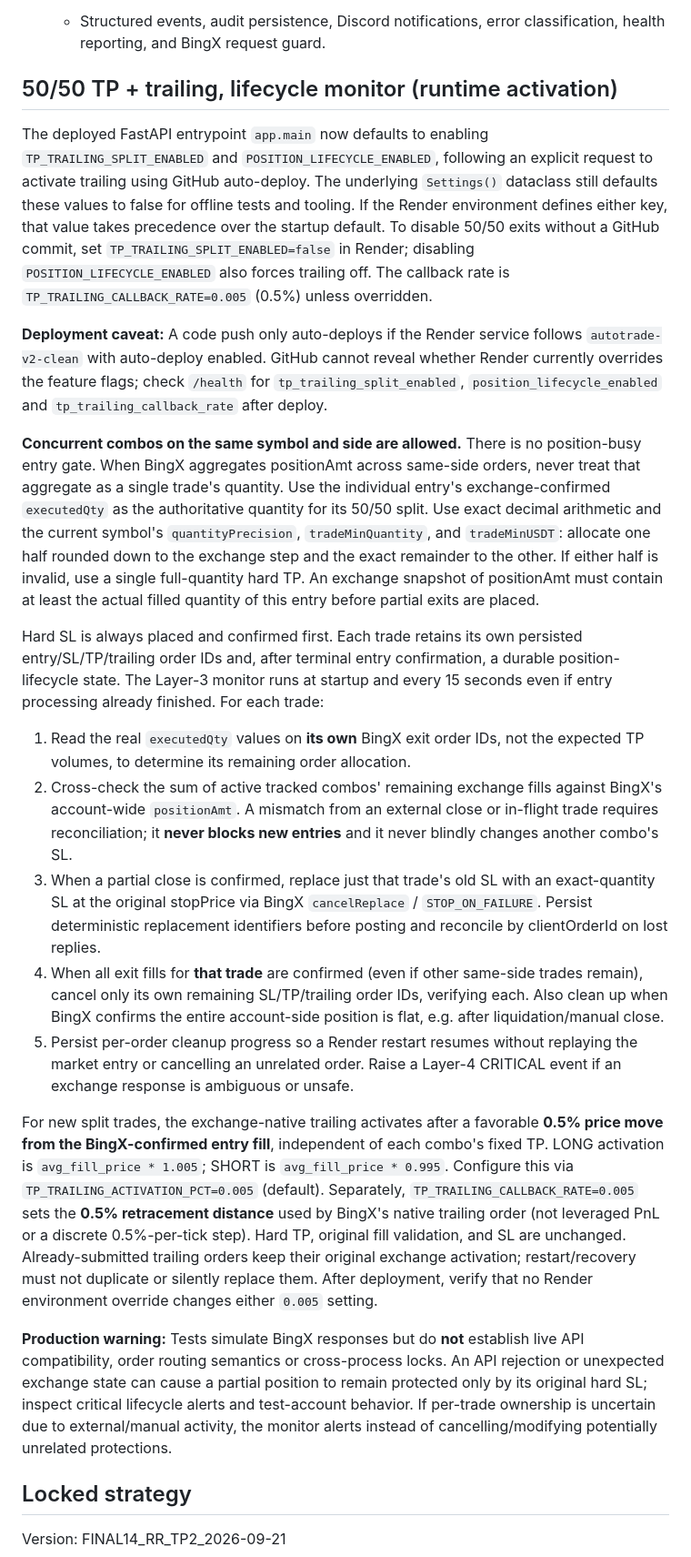
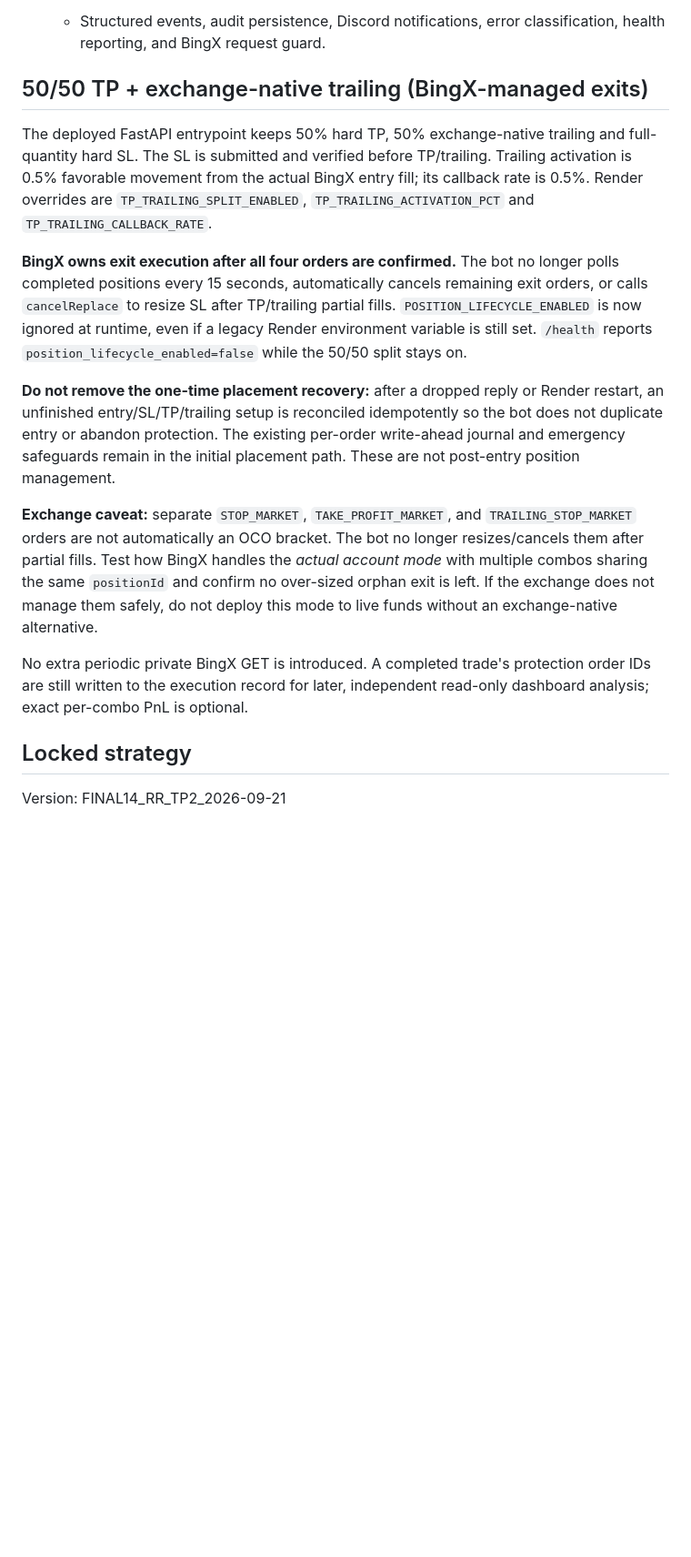
Before and after one commit to trungtn87/autoTrade, a Markdown page: autotrade_v2/README.md, the part around the change. Shown at 91% size. Rendered like a GitHub page; blank space fills up the shorter version.

Commit message:
test/docs(v2): make confirmed exits exchange-owned (README.md)

```diff
--- a/autotrade_v2/README.md
+++ b/autotrade_v2/README.md
@@ -27,78 +27,39 @@ Layered live engine for the locked FINAL14 strategy.
 4. **Layer 4 — Control**
    - Structured events, audit persistence, Discord notifications, error classification, health reporting, and BingX request guard.
 
-## 50/50 TP + trailing, lifecycle monitor (runtime activation)
+## 50/50 TP + exchange-native trailing (BingX-managed exits)
 
-The deployed FastAPI entrypoint `app.main` now defaults to enabling
-`TP_TRAILING_SPLIT_ENABLED` and `POSITION_LIFECYCLE_ENABLED`, following an
-explicit request to activate trailing using GitHub auto-deploy. The underlying
-`Settings()` dataclass still defaults these values to false for offline
-tests and tooling. If the Render environment defines either key, that value
-takes precedence over the startup default. To disable 50/50 exits without a
-GitHub commit, set `TP_TRAILING_SPLIT_ENABLED=false` in Render; disabling
-`POSITION_LIFECYCLE_ENABLED` also forces trailing off. The callback rate is
-`TP_TRAILING_CALLBACK_RATE=0.005` (0.5%) unless overridden.
+The deployed FastAPI entrypoint keeps 50% hard TP, 50% exchange-native
+trailing and full-quantity hard SL. The SL is submitted and verified before
+TP/trailing. Trailing activation is 0.5% favorable movement from the actual
+BingX entry fill; its callback rate is 0.5%. Render overrides are
+`TP_TRAILING_SPLIT_ENABLED`, `TP_TRAILING_ACTIVATION_PCT` and
+`TP_TRAILING_CALLBACK_RATE`.
 
-**Deployment caveat:** A code push only auto-deploys if the Render service
-follows `autotrade-v2-clean` with auto-deploy enabled. GitHub cannot reveal
-whether Render currently overrides the feature flags; check `/health` for
-`tp_trailing_split_enabled`, `position_lifecycle_enabled` and
-`tp_trailing_callback_rate` after deploy.
+**BingX owns exit execution after all four orders are confirmed.** The bot
+no longer polls completed positions every 15 seconds, automatically cancels
+remaining exit orders, or calls `cancelReplace` to resize SL after TP/trailing
+partial fills. `POSITION_LIFECYCLE_ENABLED` is now ignored at runtime, even
+if a legacy Render environment variable is still set. `/health` reports
+`position_lifecycle_enabled=false` while the 50/50 split stays on.
 
-**Concurrent combos on the same symbol and side are allowed.** There is no
-position-busy entry gate. When BingX aggregates positionAmt across same-side
-orders, never treat that aggregate as a single trade's quantity. Use the
-individual entry's exchange-confirmed `executedQty` as the authoritative
-quantity for its 50/50 split. Use exact decimal arithmetic and the current
-symbol's `quantityPrecision`, `tradeMinQuantity`, and `tradeMinUSDT`:
-allocate one half rounded down to the exchange step and the exact remainder
-to the other. If either half is invalid, use a single full-quantity hard TP.
-An exchange snapshot of positionAmt must contain at least the actual filled
-quantity of this entry before partial exits are placed.
+**Do not remove the one-time placement recovery:** after a dropped reply or
+Render restart, an unfinished entry/SL/TP/trailing setup is reconciled
+idempotently so the bot does not duplicate entry or abandon protection.
+The existing per-order write-ahead journal and emergency safeguards remain
+in the initial placement path. These are not post-entry position management.
 
-Hard SL is always placed and confirmed first. Each trade retains its own
-persisted entry/SL/TP/trailing order IDs and, after terminal entry
-confirmation, a durable position-lifecycle state. The Layer-3 monitor runs
-at startup and every 15 seconds even if entry processing already finished.
-For each trade:
+**Exchange caveat:** separate `STOP_MARKET`, `TAKE_PROFIT_MARKET`, and
+`TRAILING_STOP_MARKET` orders are not automatically an OCO bracket.
+The bot no longer resizes/cancels them after partial fills. Test how BingX
+handles the *actual account mode* with multiple combos sharing the same
+`positionId` and confirm no over-sized orphan exit is left. If the
+exchange does not manage them safely, do not deploy this mode to live
+funds without an exchange-native alternative.
 
-1. Read the real `executedQty` values on **its own** BingX exit order IDs,
-   not the expected TP volumes, to determine its remaining order allocation.
-2. Cross-check the sum of active tracked combos' remaining exchange fills
-   against BingX's account-wide `positionAmt`. A mismatch from an external
-   close or in-flight trade requires reconciliation; it **never blocks new
-   entries** and it never blindly changes another combo's SL.
-3. When a partial close is confirmed, replace just that trade's old SL
-   with an exact-quantity SL at the original stopPrice via BingX
-   `cancelReplace` / `STOP_ON_FAILURE`. Persist deterministic replacement
-   identifiers before posting and reconcile by clientOrderId on lost replies.
-4. When all exit fills for **that trade** are confirmed (even if other
-   same-side trades remain), cancel only its own remaining SL/TP/trailing
-   order IDs, verifying each. Also clean up when BingX confirms the entire
-   account-side position is flat, e.g. after liquidation/manual close.
-5. Persist per-order cleanup progress so a Render restart resumes without
-   replaying the market entry or cancelling an unrelated order. Raise a
-   Layer-4 CRITICAL event if an exchange response is ambiguous or unsafe.
-
-For new split trades, the exchange-native trailing activates after a favorable
-**0.5% price move from the BingX-confirmed entry fill**, independent of each
-combo's fixed TP. LONG activation is `avg_fill_price * 1.005`; SHORT is
-`avg_fill_price * 0.995`. Configure this via
-`TP_TRAILING_ACTIVATION_PCT=0.005` (default). Separately,
-`TP_TRAILING_CALLBACK_RATE=0.005` sets the **0.5% retracement distance**
-used by BingX's native trailing order (not leveraged PnL or a discrete
-0.5%-per-tick step). Hard TP, original fill validation, and SL are unchanged.
-Already-submitted trailing orders keep their original exchange activation;
-restart/recovery must not duplicate or silently replace them. After deployment,
-verify that no Render environment override changes either `0.005` setting.
-
-**Production warning:** Tests simulate BingX responses but do **not**
-establish live API compatibility, order routing semantics or cross-process
-locks. An API rejection or unexpected exchange state can cause a partial
-position to remain protected only by its original hard SL; inspect critical
-lifecycle alerts and test-account behavior. If per-trade ownership is
-uncertain due to external/manual activity, the monitor alerts instead
-of cancelling/modifying potentially unrelated protections.
+No extra periodic private BingX GET is introduced. A completed trade's
+protection order IDs are still written to the execution record for later,
+independent read-only dashboard analysis; exact per-combo PnL is optional.
 
 ## Locked strategy
 
```
